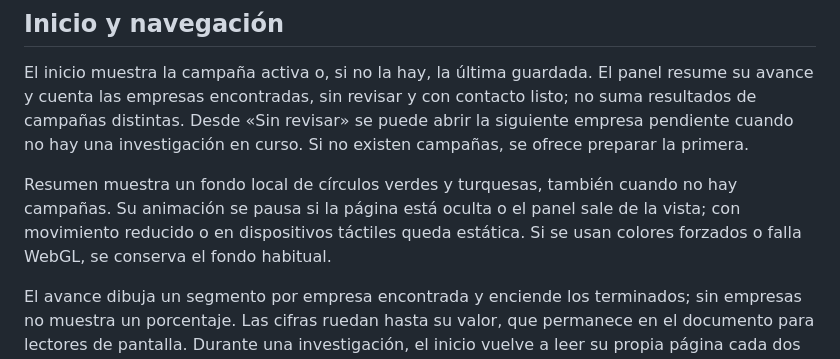
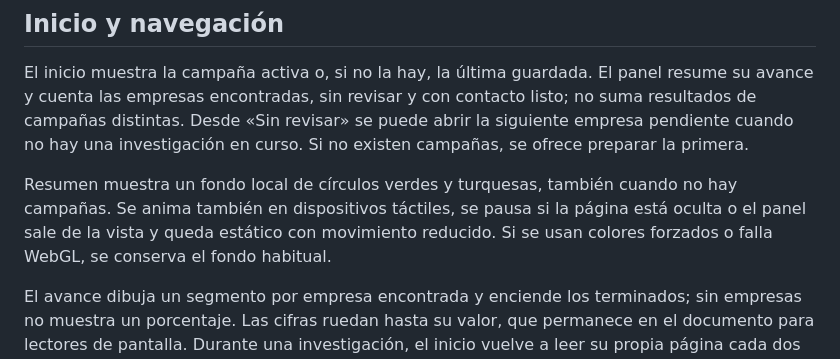
Before and after one commit to ThomasSerna/veryfi-prospecting, a Markdown page: docs/ui.md, the part around the change. GitHub-like rendering.

```diff
--- a/docs/ui.md
+++ b/docs/ui.md
@@ -29,9 +29,9 @@ se puede abrir la siguiente empresa pendiente cuando no hay una investigación
 en curso. Si no existen campañas, se ofrece preparar la primera.
 
 Resumen muestra un fondo local de círculos verdes y turquesas, también cuando no
-hay campañas. Su animación se pausa si la página está oculta o el panel sale de
-la vista; con movimiento reducido o en dispositivos táctiles queda estática. Si
-se usan colores forzados o falla WebGL, se conserva el fondo habitual.
+hay campañas. Se anima también en dispositivos táctiles, se pausa si la página
+está oculta o el panel sale de la vista y queda estático con movimiento reducido.
+Si se usan colores forzados o falla WebGL, se conserva el fondo habitual.
 
 El avance dibuja un segmento por empresa encontrada y enciende los terminados;
 sin empresas no muestra un porcentaje. Las cifras ruedan hasta su valor, que
```
Also changed, not shown: DESIGN.md (+9 -9 lines).
